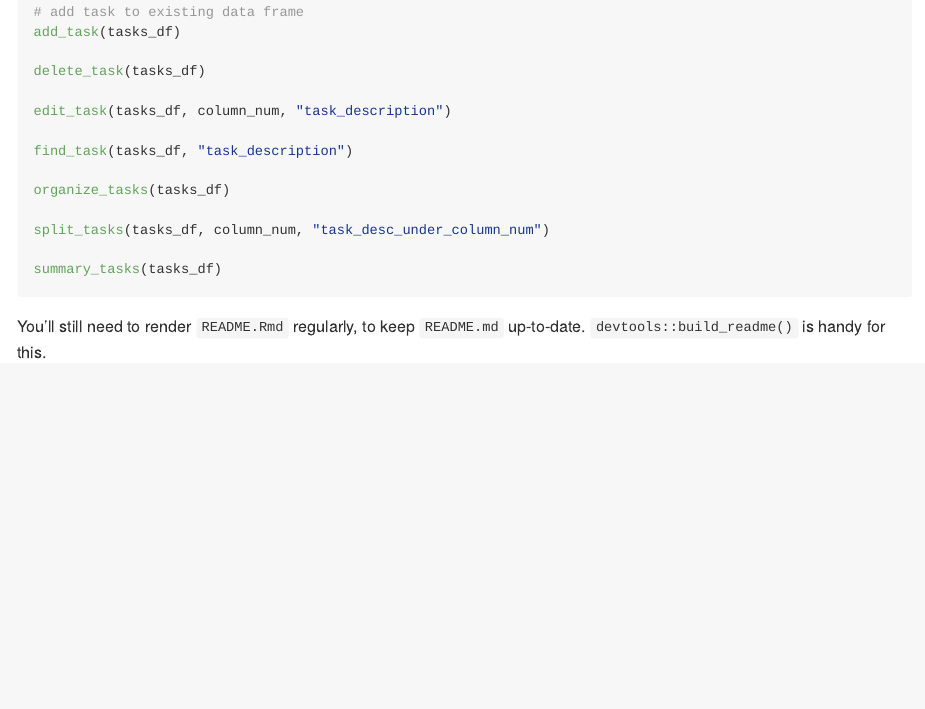
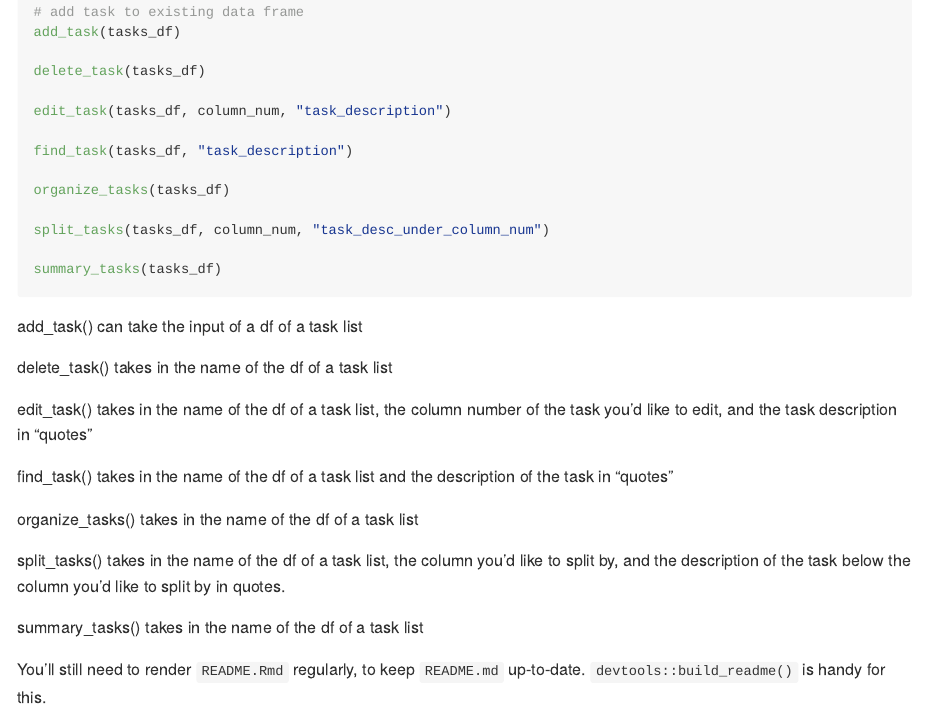
Before and after one commit to hannalee809/taskmanager, an R Markdown document (README.Rmd): the page in a window 1100 px wide, from 920 px down. The pictures show the output file README.md that the author committed with the source, drawn offline in the style of GitHub; long lines of code are wrapped.

Commit message:
added some information for readme

````diff
--- a/README.Rmd
+++ b/README.Rmd
@@ -60,5 +60,18 @@ split_tasks(tasks_df, column_num, "task_desc_under_column_num")
 summary_tasks(tasks_df)
 ```
 
+add_task() can take the input of a df of a task list
+
+delete_task() takes in the name of the df of a task list
+
+edit_task() takes in the name of the df of a task list, the column number of the task you'd like to edit, and the task description in "quotes"
+
+find_task() takes in the name of the df of a task list and the description of the task in "quotes"
+
+organize_tasks() takes in the name of the df of a task list
+
+split_tasks() takes in the name of the df of a task list, the column you'd like to split by, and the description of the task below the column you'd like to split by in quotes.
+
+summary_tasks() takes in the name of the df of a task list
 
 You'll still need to render `README.Rmd` regularly, to keep `README.md` up-to-date. `devtools::build_readme()` is handy for this.
````
Also changed, not shown: README.md.
